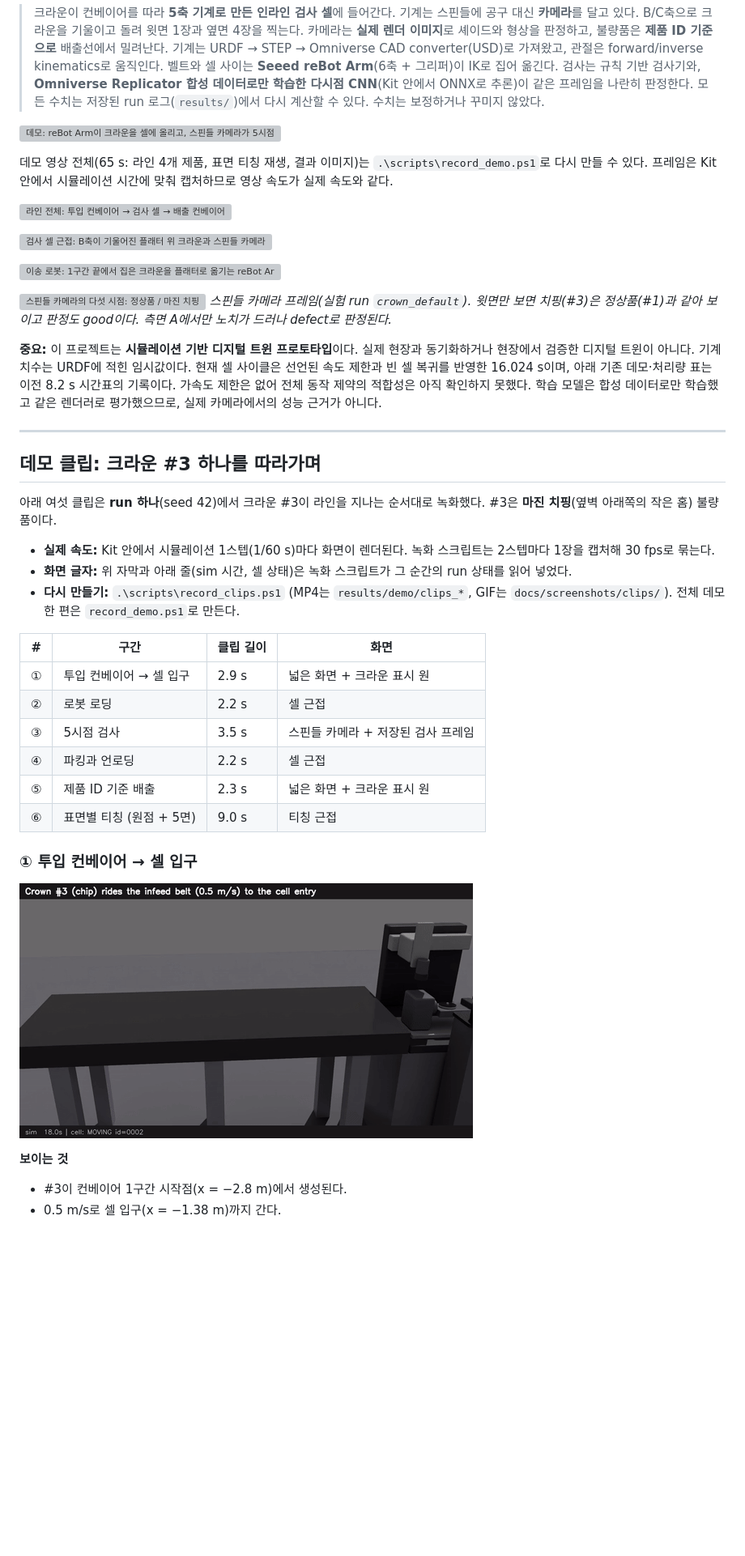
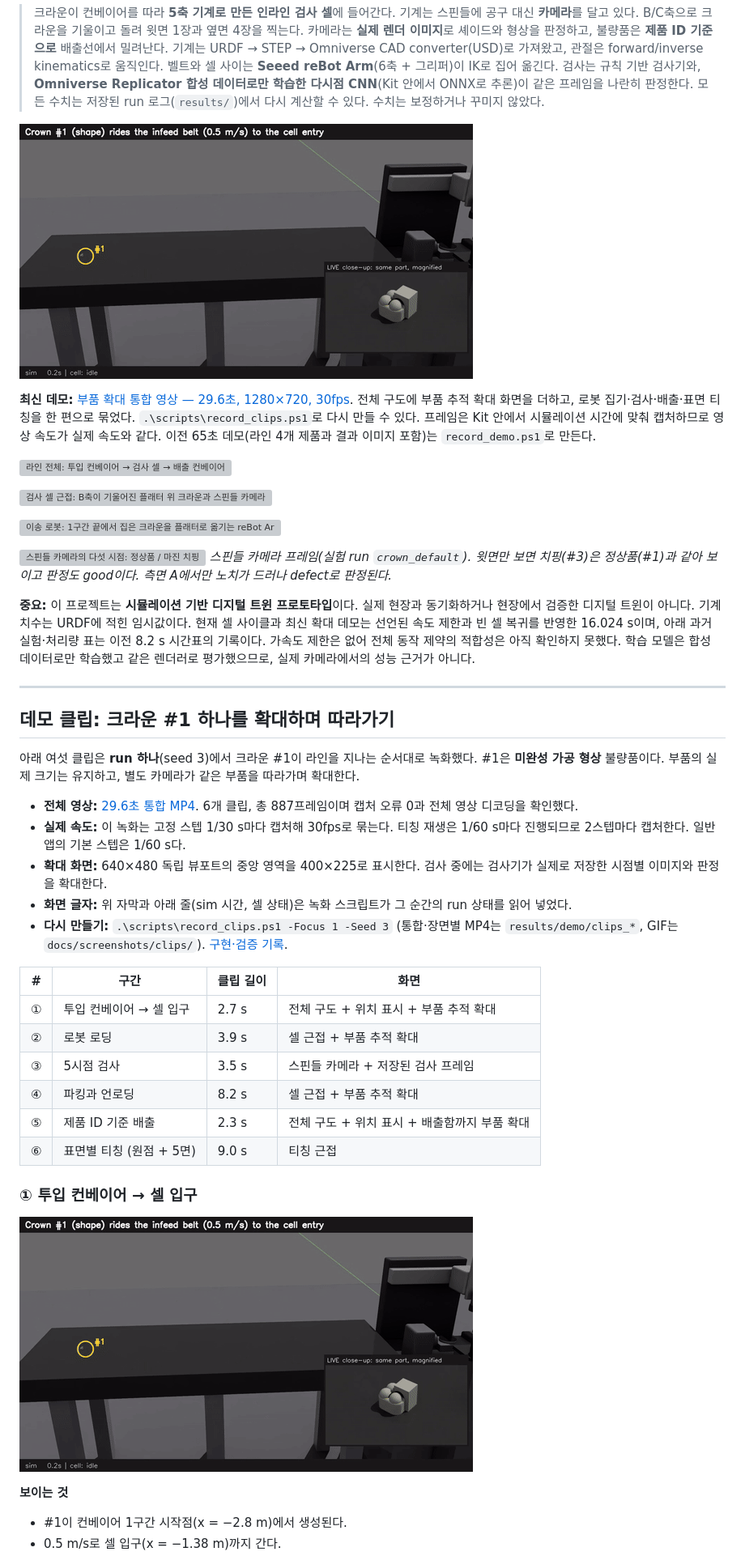
Before and after one commit to streetlamplee/dental-cell-twin, a Markdown page: README.md, the part around one of its changes. Shown at 81% size. GitHub-like rendering; pictures changed too: docs/screenshots/clips/01_line.gif; blank space fills up the shorter version; grey boxes are pictures that could not be loaded.

Commit message:
docs: refresh close-up demo clips and rendering verification

```diff
--- a/README.md
+++ b/README.md
@@ -9,9 +9,9 @@
 > 벨트와 셀 사이는 **Seeed reBot Arm**(6축 + 그리퍼)이 IK로 집어 옮긴다. 검사는 규칙 기반 검사기와, **Omniverse Replicator 합성 데이터로만 학습한 다시점 CNN**(Kit 안에서 ONNX로 추론)이 같은 프레임을 나란히 판정한다.
 > 모든 수치는 저장된 run 로그(`results/`)에서 다시 계산할 수 있다. 수치는 보정하거나 꾸미지 않았다.
 
-![데모: reBot Arm이 크라운을 셀에 올리고, 스핀들 카메라가 5시점을 촬영한다 (실제 속도, 자동 녹화)](docs/screenshots/demo_preview.gif)
+![부품 확대 데모: 전체 구도와 함께 같은 크라운을 별도 카메라로 확대한다](docs/screenshots/clips/01_line.gif)
 
-데모 영상 전체(65 s: 라인 4개 제품, 표면 티칭 재생, 결과 이미지)는 `.\scripts\record_demo.ps1`로 다시 만들 수 있다. 프레임은 Kit 안에서 시뮬레이션 시간에 맞춰 캡처하므로 영상 속도가 실제 속도와 같다.
+**최신 데모:** [부품 확대 통합 영상 — 29.6초, 1280×720, 30fps](results/demo/clips_20261102_215142/dental_cell_closeup_demo.mp4). 전체 구도에 부품 추적 확대 화면을 더하고, 로봇 집기·검사·배출·표면 티칭을 한 편으로 묶었다. `.\scripts\record_clips.ps1`로 다시 만들 수 있다. 프레임은 Kit 안에서 시뮬레이션 시간에 맞춰 캡처하므로 영상 속도가 실제 속도와 같다. 이전 65초 데모(라인 4개 제품과 결과 이미지 포함)는 `record_demo.ps1`로 만든다.
 
 ![라인 전체: 투입 컨베이어 → 검사 셀 → 배출 컨베이어](docs/screenshots/readme_overview.png)
 
@@ -22,24 +22,27 @@
 ![스핀들 카메라의 다섯 시점: 정상품 / 마진 치핑](docs/screenshots/readme_views.png)
 *스핀들 카메라 프레임(실험 run `crown_default`). 윗면만 보면 치핑(#3)은 정상품(#1)과 같아 보이고 판정도 good이다. 측면 A에서만 노치가 드러나 defect로 판정된다.*
 
-**중요:** 이 프로젝트는 **시뮬레이션 기반 디지털 트윈 프로토타입**이다. 실제 현장과 동기화하거나 현장에서 검증한 디지털 트윈이 아니다. 기계 치수는 URDF에 적힌 임시값이다. 현재 셀 사이클은 선언된 속도 제한과 빈 셀 복귀를 반영한 16.024 s이며, 아래 기존 데모·처리량 표는 이전 8.2 s 시간표의 기록이다. 가속도 제한은 없어 전체 동작 제약의 적합성은 아직 확인하지 못했다. 학습 모델은 합성 데이터로만 학습했고 같은 렌더러로 평가했으므로, 실제 카메라에서의 성능 근거가 아니다.
+**중요:** 이 프로젝트는 **시뮬레이션 기반 디지털 트윈 프로토타입**이다. 실제 현장과 동기화하거나 현장에서 검증한 디지털 트윈이 아니다. 기계 치수는 URDF에 적힌 임시값이다. 현재 셀 사이클과 최신 확대 데모는 선언된 속도 제한과 빈 셀 복귀를 반영한 16.024 s이며, 아래 과거 실험·처리량 표는 이전 8.2 s 시간표의 기록이다. 가속도 제한은 없어 전체 동작 제약의 적합성은 아직 확인하지 못했다. 학습 모델은 합성 데이터로만 학습했고 같은 렌더러로 평가했으므로, 실제 카메라에서의 성능 근거가 아니다.
 
 ---
 
-## 데모 클립: 크라운 #3 하나를 따라가며
+## 데모 클립: 크라운 #1 하나를 확대하며 따라가기
 
-아래 여섯 클립은 **run 하나**(seed 42)에서 크라운 #3이 라인을 지나는 순서대로 녹화했다. #3은 **마진 치핑**(옆벽 아래쪽의 작은 홈) 불량품이다.
-- **실제 속도:** Kit 안에서 시뮬레이션 1스텝(1/60 s)마다 화면이 렌더된다. 녹화 스크립트는 2스텝마다 1장을 캡처해 30 fps로 묶는다.
+아래 여섯 클립은 **run 하나**(seed 3)에서 크라운 #1이 라인을 지나는 순서대로 녹화했다. #1은 **미완성 가공 형상** 불량품이다. 부품의 실제 크기는 유지하고, 별도 카메라가 같은 부품을 따라가며 확대한다.
+
+- **전체 영상:** [29.6초 통합 MP4](results/demo/clips_20261102_215142/dental_cell_closeup_demo.mp4). 6개 클립, 총 887프레임이며 캡처 오류 0과 전체 영상 디코딩을 확인했다.
+- **실제 속도:** 이 녹화는 고정 스텝 1/30 s마다 캡처해 30fps로 묶는다. 티칭 재생은 1/60 s마다 진행되므로 2스텝마다 캡처한다. 일반 앱의 기본 스텝은 1/60 s다.
+- **확대 화면:** 640×480 독립 뷰포트의 중앙 영역을 400×225로 표시한다. 검사 중에는 검사기가 실제로 저장한 시점별 이미지와 판정을 확대한다.
 - **화면 글자:** 위 자막과 아래 줄(sim 시간, 셀 상태)은 녹화 스크립트가 그 순간의 run 상태를 읽어 넣었다.
-- **다시 만들기:** `.\scripts\record_clips.ps1` (MP4는 `results/demo/clips_*`, GIF는 `docs/screenshots/clips/`). 전체 데모 한 편은 `record_demo.ps1`로 만든다.
+- **다시 만들기:** `.\scripts\record_clips.ps1 -Focus 1 -Seed 3` (통합·장면별 MP4는 `results/demo/clips_*`, GIF는 `docs/screenshots/clips/`). [구현·검증 기록](<docs/2026-11-02 데모 부품 가시성 개선.md>).
 
 | # | 구간 | 클립 길이 | 화면 |
 |---|---|---|---|
-| ① | 투입 컨베이어 → 셀 입구 | 2.9 s | 넓은 화면 + 크라운 표시 원 |
-| ② | 로봇 로딩 | 2.2 s | 셀 근접 |
+| ① | 투입 컨베이어 → 셀 입구 | 2.7 s | 전체 구도 + 위치 표시 + 부품 추적 확대 |
+| ② | 로봇 로딩 | 3.9 s | 셀 근접 + 부품 추적 확대 |
 | ③ | 5시점 검사 | 3.5 s | 스핀들 카메라 + 저장된 검사 프레임 |
-| ④ | 파킹과 언로딩 | 2.2 s | 셀 근접 |
-| ⑤ | 제품 ID 기준 배출 | 2.3 s | 넓은 화면 + 크라운 표시 원 |
+| ④ | 파킹과 언로딩 | 8.2 s | 셀 근접 + 부품 추적 확대 |
+| ⑤ | 제품 ID 기준 배출 | 2.3 s | 전체 구도 + 위치 표시 + 배출함까지 부품 확대 |
 | ⑥ | 표면별 티칭 (원점 + 5면) | 9.0 s | 티칭 근접 |
 
 ### ① 투입 컨베이어 → 셀 입구
@@ -48,4 +51,4 @@
 
 **보이는 것**
-- #3이 컨베이어 1구간 시작점(x = −2.8 m)에서 생성된다.
+- #1이 컨베이어 1구간 시작점(x = −2.8 m)에서 생성된다.
 - 0.5 m/s로 셀 입구(x = −1.38 m)까지 간다.
```
Also changed, not shown: other parts of README.md (+20 -18 lines), docs/2026-11-02 데모 부품 가시성 개선.md (added, +43 -0 lines), docs/index.md (+6 -0 lines), docs/다중 뷰포트 캡처와 화면 합성.md (added, +17 -0 lines), docs/부품 추적 확대 렌더링.md (added, +23 -0 lines), docs/screenshots/clips/03_inspect.gif, docs/screenshots/clips/05_reject.gif, 3 other files.
